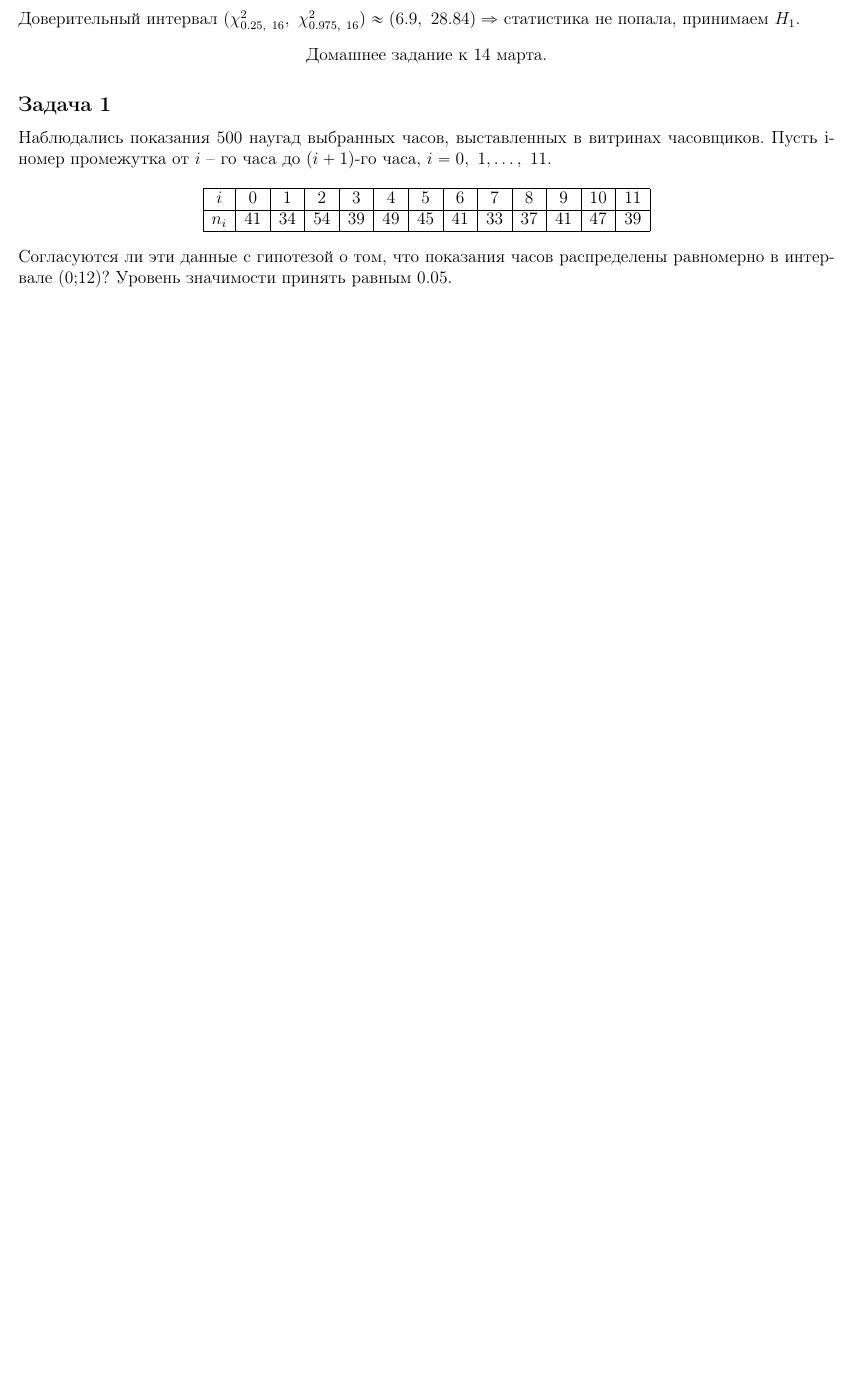
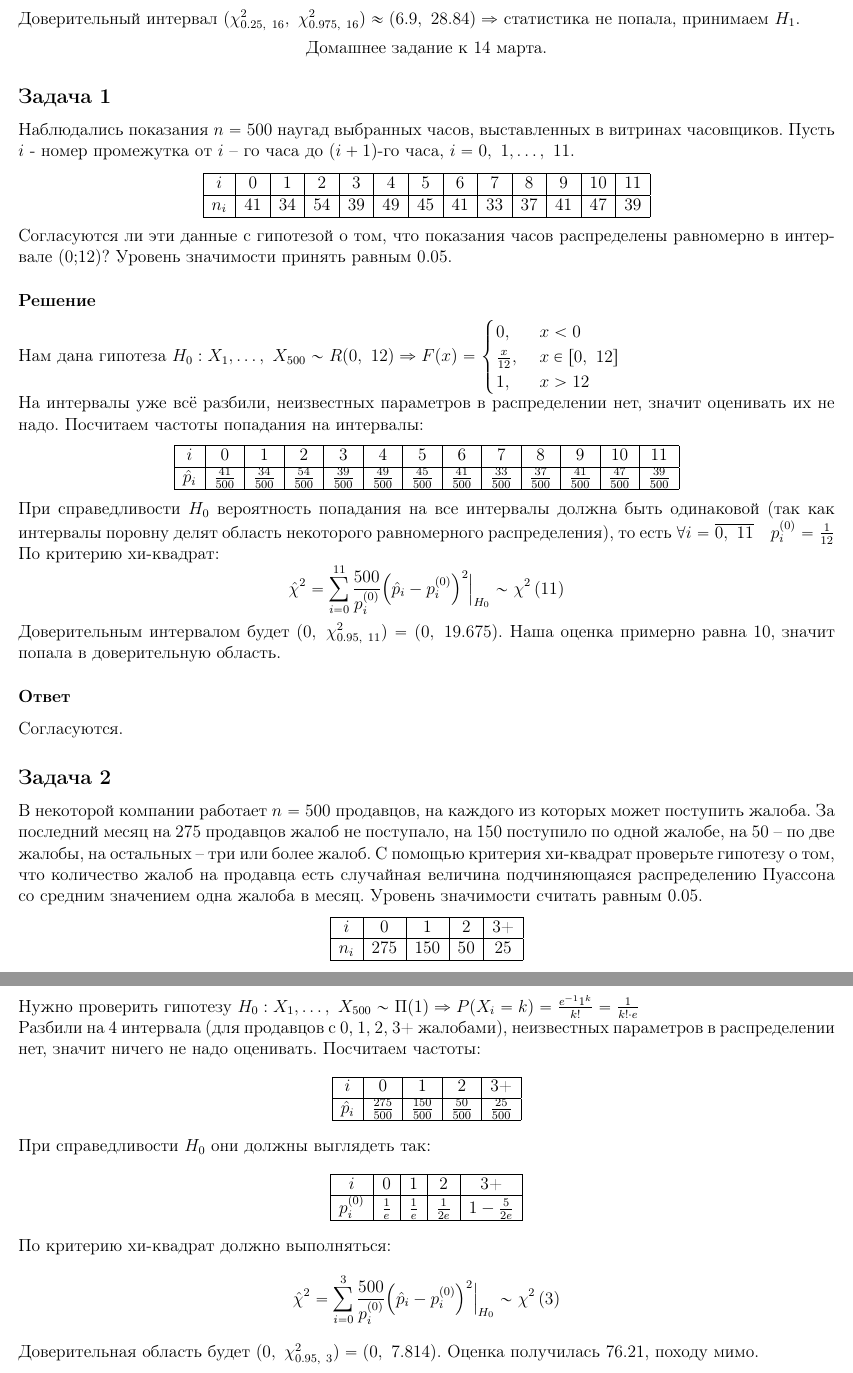
Before and after one commit to BaGGeRTeaMYT/HSE-FCS-SE-231-lessons, a LaTeX document (MatStat/sem.tex): part of page 23 of 23 before the commit and two parts of pages 23 and 24 of 24 after it, the two joined at a grey line, cut so that both start at the same text, the shorter picture padded with empty space. Compiled offline with pdfLaTeX.

Commit message:
unfinished matstat hw

```diff
--- a/MatStat/sem.tex
+++ b/MatStat/sem.tex
@@ -812,7 +813,7 @@ $n = 25,\ \frac{1}{n}\sum_{i = 1}^{n}(x_i - \mu)^2 = 0.02,\ \alpha = 0.05$. Пр
     Домашнее задание к 14 марта.
 \end{center}
 \subsection*{Задача 1}
-Наблюдались показания 500 наугад выбранных часов, выставленных в витринах  часовщиков. Пусть i- номер промежутка от $i$ – го часа до $(i+1)$-го часа, $i= 0,\ 1,\dots,\ 11$.
+Наблюдались показания $n = 500$ наугад выбранных часов, выставленных в витринах  часовщиков. Пусть $i$ - номер промежутка от $i$ – го часа до $(i+1)$-го часа, $i = 0,\ 1,\dots,\ 11$.
 \[\begin{tabular}{|c|c|c|c|c|c|c|c|c|c|c|c|c|}
         \hline
         $i$   & 0  & 1  & 2  & 3  & 4  & 5  & 6  & 7  & 8  & 9  & 10 & 11 \\
@@ -821,5 +822,56 @@ $n = 25,\ \frac{1}{n}\sum_{i = 1}^{n}(x_i - \mu)^2 = 0.02,\ \alpha = 0.05$. Пр
         \hline
     \end{tabular}\]
 Согласуются ли эти данные с гипотезой о том, что показания часов распределены равномерно в интервале (0;12)? Уровень значимости принять равным 0.05.
-
+\subsubsection*{Решение}
+Нам дана гипотеза $H_0: X_1,\dots,\ X_{500} \sim R(0,\ 12)\Rightarrow F(x) = \begin{cases}
+        0,\             & x < 0          \\
+        \frac{x}{12},\  & x \in [0,\ 12] \\
+        1,\             & x > 12
+    \end{cases}$\\
+На интервалы уже всё разбили, неизвестных параметров в распределении нет, значит оценивать их не надо. Посчитаем частоты попадания на интервалы:
+\[\begin{tabular}{|c|c|c|c|c|c|c|c|c|c|c|c|c|}
+        \hline
+        $i$        & 0                & 1                & 2                & 3                & 4                & 5                & 6                & 7                & 8                & 9                & 10               & 11               \\
+        \hline
+        $\hat p_i$ & $\frac{41}{500}$ & $\frac{34}{500}$ & $\frac{54}{500}$ & $\frac{39}{500}$ & $\frac{49}{500}$ & $\frac{45}{500}$ & $\frac{41}{500}$ & $\frac{33}{500}$ & $\frac{37}{500}$ & $\frac{41}{500}$ & $\frac{47}{500}$ & $\frac{39}{500}$ \\
+        \hline
+    \end{tabular}\]
+При справедливости $H_0$ вероятность попадания на все интервалы должна быть одинаковой (так как интервалы поровну делят область некоторого равномерного распределения), то есть $\forall i = \overline{0,\ 11}\quad p_i^{(0)} = \frac{1}{12}$\\
+По критерию хи-квадрат:
+\[\hat \chi^2 = \sum_{i = 0}^{11} \frac{500}{p_{i}^{(0)}} {\left( \hat p_i - p^{(0)}_i \right)}^2\Big|_{H_0} \sim \chi^2\left( 11 \right)\]
+Доверительным интервалом будет $(0,\ \chi^2_{0.95,\ 11}) = (0,\ 19.675)$. Наша оценка примерно равна 10, значит попала в доверительную область.
+\subsubsection*{Ответ}
+Согласуются.
+\subsection*{Задача 2}
+В некоторой компании работает $n = 500$ продавцов, на каждого из которых может поступить жалоба. За последний месяц на 275 продавцов жалоб не поступало, на 150 поступило по одной жалобе, на 50 – по две жалобы, на остальных – три или более жалоб. С помощью критерия хи-квадрат проверьте гипотезу о том, что количество жалоб на продавца есть случайная величина подчиняющаяся распределению Пуассона со средним значением одна жалоба в месяц. Уровень значимости считать равным 0.05.
+\[\begin{tabular}{|c|c|c|c|c|}
+        \hline
+        $i$   & 0   & 1   & 2  & 3+ \\
+        \hline
+        $n_i$ & 275 & 150 & 50 & 25 \\
+        \hline
+    \end{tabular}\]
+\subsubsection*{Решение}
+Нужно проверить гипотезу $H_0: X_1,\dots,\ X_{500} \sim \Pi(1)\Rightarrow P(X_i = k) = \frac{e^{-1} 1^k}{k!} = \frac{1}{k!\cdot e}$\\
+Разбили на 4 интервала (для продавцов с 0, 1, 2, 3+ жалобами), неизвестных параметров в распределении нет, значит ничего не надо оценивать. Посчитаем частоты:
+\[\begin{tabular}{|c|c|c|c|c|}
+        \hline
+        $i$        & 0                 & 1                 & 2                & 3+               \\
+        \hline
+        $\hat p_i$ & $\frac{275}{500}$ & $\frac{150}{500}$ & $\frac{50}{500}$ & $\frac{25}{500}$ \\
+        \hline
+    \end{tabular}\]
+При справедливости $H_0$ они должны выглядеть так:
+\[\begin{tabular}{|c|c|c|c|c|}
+        \hline
+        $i$         & 0             & 1             & 2              & 3+                 \\
+        \hline
+        $p_i^{(0)}$ & $\frac{1}{e}$ & $\frac{1}{e}$ & $\frac{1}{2e}$ & $1 - \frac{5}{2e}$ \\
+        \hline
+    \end{tabular}\]
+По критерию хи-квадрат должно выполняться:
+\[\hat \chi^2 = \sum_{i = 0}^{3} \frac{500}{p_i^{(0)}}{\left( \hat p_i - p_i^{(0)}\right)}^2\Big|_{H_0} \sim \chi^2\left( 3 \right)\]
+Доверительная область будет $(0,\ \chi^2_{0.95,\ 3}) = (0,\ 7.814)$. Оценка получилась 76.21, походу мимо.
+\subsubsection*{Ответ}
+Гипотеза отвергается.
 \end{document}
```
Also changed, not shown: MatStat/sem.pdf, MatStat/sem.tex (1 more changed lines), 1 other file.
